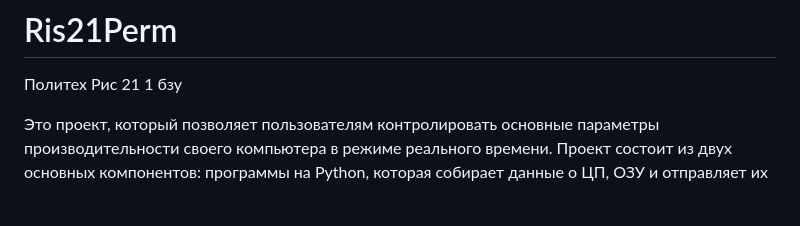
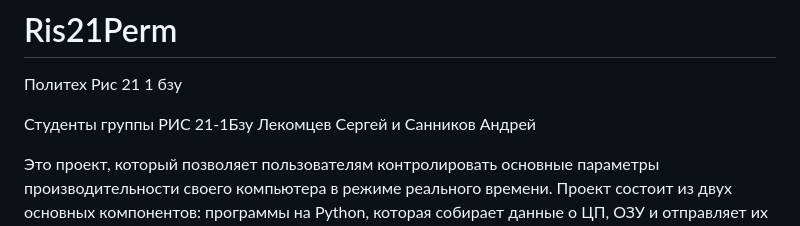
Before and after one commit to lekos59/Ris21Perm, a Markdown page: README.md, the part around the change. Drawn GitHub-style; blank space fills up the shorter version.

```diff
--- a/README.md
+++ b/README.md
@@ -1,5 +1,7 @@
 # Ris21Perm
 Политех Рис 21 1 бзу
+
+Студенты группы РИС 21-1Бзу Лекомцев Сергей и Санников Андрей
 
 Это проект, который позволяет пользователям контролировать основные параметры производительности своего компьютера в режиме реального времени. Проект состоит из двух основных компонентов: программы на Python, которая собирает данные о ЦП, ОЗУ и отправляет их на микроконтроллер Arduino, и устройства с дисплеем 1602, которое отображает эти данные.
 
```
